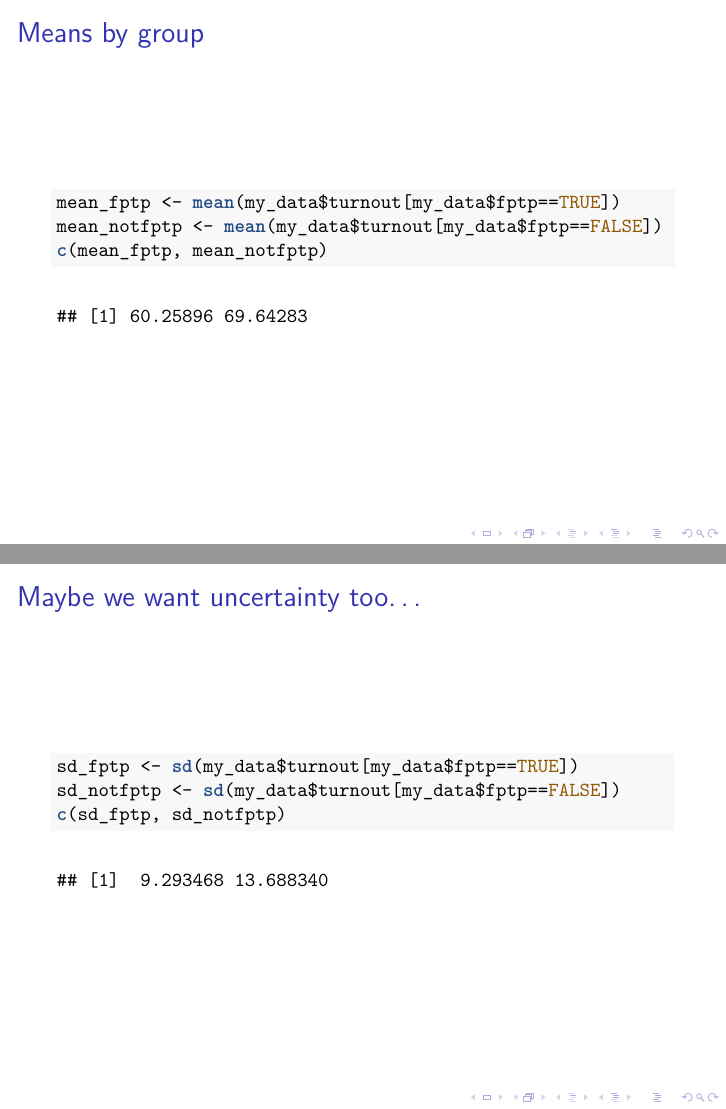
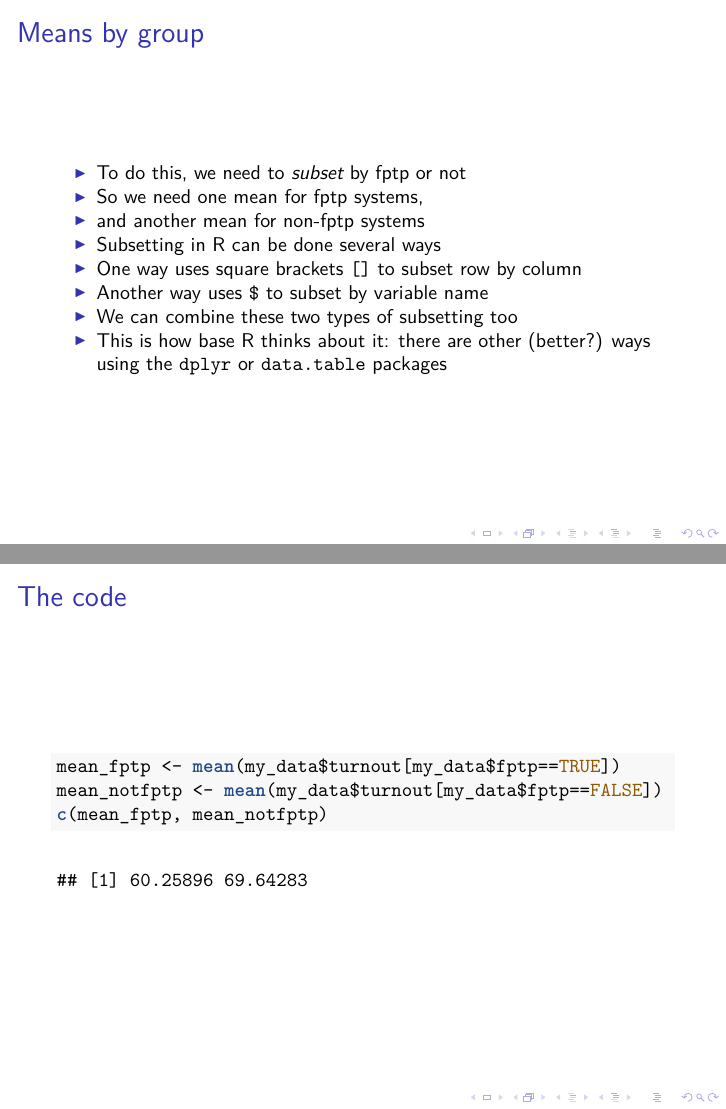
Before and after one commit to jabranham/math-camp, an R Markdown document (r-intro-stats.Rmd): pages 11 and 12 of 14 before the commit and pages 18 and 19 of 22 after it, joined at a grey line. The pictures show the output file r-intro-stats.pdf that the author committed with the source.

Commit message:
added info on how to subset

````diff
--- a/r-intro-stats.Rmd
+++ b/r-intro-stats.Rmd
@@ -46,6 +46,16 @@ ggplot(my_data, aes(margin, turnout, color=fptp)) +
 ```
 
 # Means by group
+* To do this, we need to *subset* by fptp or not
+* So we need one mean for fptp systems,
+* and another mean for non-fptp systems
+* Subsetting in R can be done several ways
+* One way uses square brackets `[]` to subset row by column
+* Another way uses `$` to subset by variable name
+* We can combine these two types of subsetting too
+* This is how base R thinks about it: there are other (better?) ways using the `dplyr` or `data.table` packages
+
+# The code
 ```{r}
 mean_fptp <- mean(my_data$turnout[my_data$fptp==TRUE])
 mean_notfptp <- mean(my_data$turnout[my_data$fptp==FALSE])
````
Also changed, not shown: r-intro-stats.pdf.
